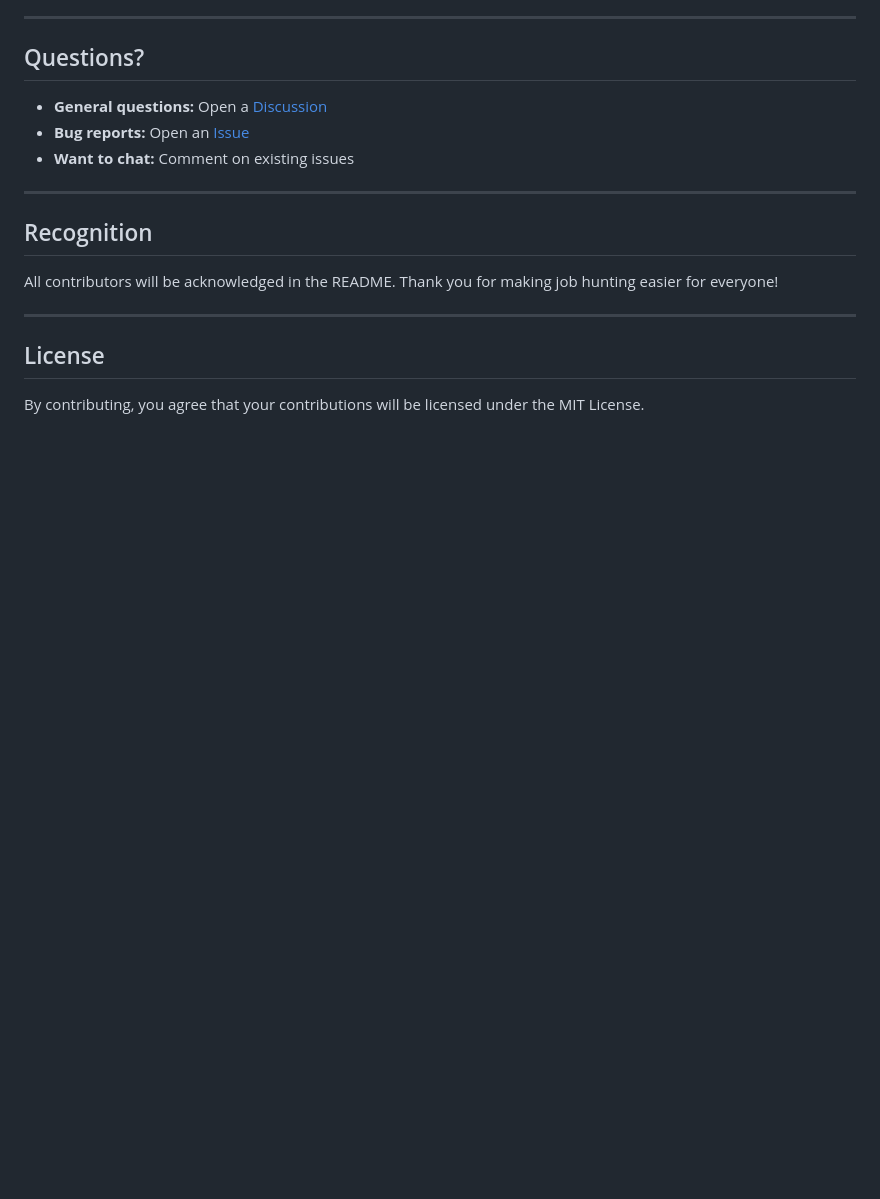
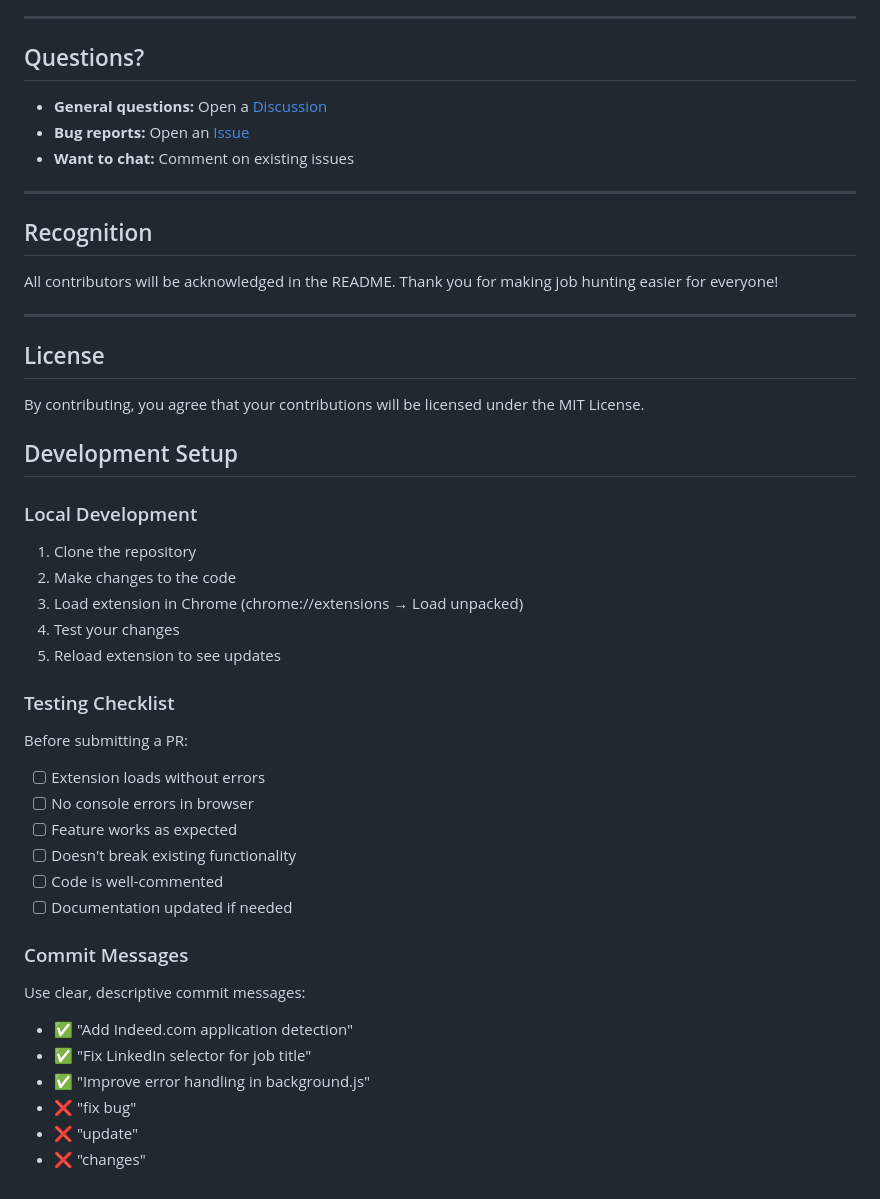
Before and after one commit to KushagraKanaujia/job-application-tracker, a Markdown page: CONTRIBUTING.md, the part around the change. GitHub-like rendering; blank space fills up the shorter version.

Commit message:
Expand contributing guidelines with dev setup
- Add local development instructions
- Include testing checklist
- Provide commit message examples
- Make contributing easier for newcomers

```diff
--- a/CONTRIBUTING.md
+++ b/CONTRIBUTING.md
@@ -440,3 +440,35 @@ All contributors will be acknowledged in the README. Thank you for making job hu
 ## License
 
 By contributing, you agree that your contributions will be licensed under the MIT License.
+
+## Development Setup
+
+### Local Development
+
+1. Clone the repository
+2. Make changes to the code
+3. Load extension in Chrome (chrome://extensions → Load unpacked)
+4. Test your changes
+5. Reload extension to see updates
+
+### Testing Checklist
+
+Before submitting a PR:
+
+- [ ] Extension loads without errors
+- [ ] No console errors in browser
+- [ ] Feature works as expected
+- [ ] Doesn't break existing functionality
+- [ ] Code is well-commented
+- [ ] Documentation updated if needed
+
+### Commit Messages
+
+Use clear, descriptive commit messages:
+
+- ✅ "Add Indeed.com application detection"
+- ✅ "Fix LinkedIn selector for job title"
+- ✅ "Improve error handling in background.js"
+- ❌ "fix bug"
+- ❌ "update"
+- ❌ "changes"
```
